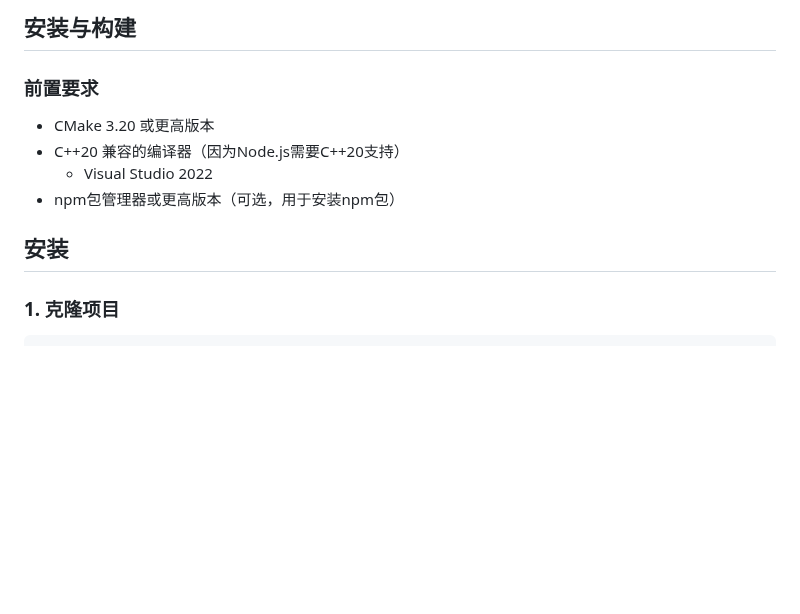
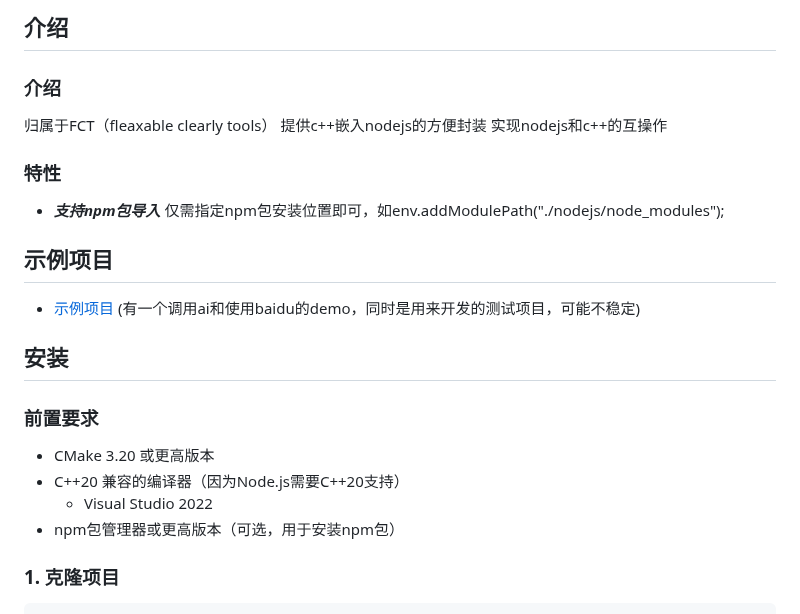
Before and after one commit to MaaBlock/FCT_Node, a Markdown page: README.md, the part around the change. GitHub-like rendering; blank space fills up the shorter version.

Commit message:
修改readme

````diff
--- a/README.md
+++ b/README.md
@@ -1,12 +1,19 @@
-
-## 安装与构建
-
+## 介绍
+### 介绍
+归属于FCT（fleaxable clearly tools）
+提供c++嵌入nodejs的方便封装
+实现nodejs和c++的互操作
+### 特性
+- ***支持npm包导入*** 仅需指定npm包安装位置即可，如env.addModulePath("./nodejs/node_modules");
+## 示例项目
+  - [示例项目](https://github.com/MaaBlock/FCT_NodeTutorial)
+(有一个调用ai和使用baidu的demo，同时是用来开发的测试项目，可能不稳定)
+## 安装
 ### 前置要求
 - CMake 3.20 或更高版本
 - C++20 兼容的编译器（因为Node.js需要C++20支持）
-    -  Visual Studio 2022
+  -  Visual Studio 2022
 - npm包管理器或更高版本（可选，用于安装npm包）
-## 安装
 ### 1. 克隆项目
 ```bash
 git clone https://github.com/MaaBlock/FCT_Node --recursive
````
